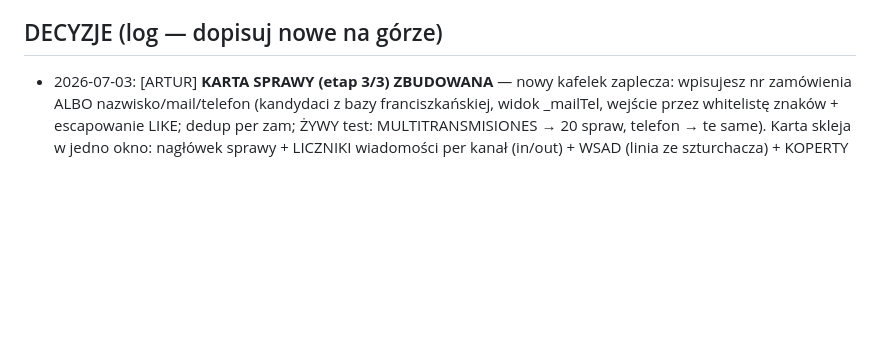
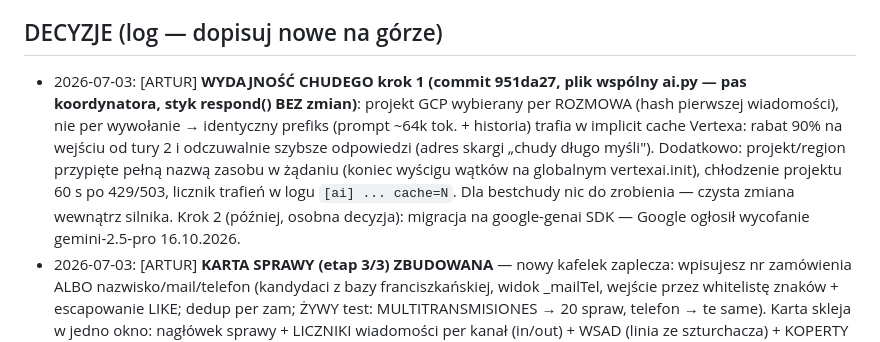
Before and after one commit to szturchaczysko-cpu/szturchacz-cloud, a Markdown page: COORDYNACJA.md, the part around the change. GitHub-like rendering; blank space fills up the shorter version.

Commit message:
COORDYNACJA: dziennik — wydajnosc chudego krok 1 (projekt per rozmowa, cache Vertexa)
Co-Authored-By: Claude Fable 5 <noreply@anthropic.com>

```diff
--- a/COORDYNACJA.md
+++ b/COORDYNACJA.md
@@ -358,6 +358,15 @@ AUDYT FUNDAMENTU (2026-07-01, workflow 4-agent: Swagger bramy + WA Cloud API + n
   pusha NA PIŚMIE (dziś parser stoi na zgadywanym kontrakcie).
 
 ## DECYZJE (log — dopisuj nowe na górze)
+- 2026-07-03: [ARTUR] **WYDAJNOŚĆ CHUDEGO krok 1 (commit 951da27, plik wspólny ai.py — pas
+  koordynatora, styk respond() BEZ zmian)**: projekt GCP wybierany per ROZMOWA (hash pierwszej
+  wiadomości), nie per wywołanie → identyczny prefiks (prompt ~64k tok. + historia) trafia
+  w implicit cache Vertexa: rabat 90% na wejściu od tury 2 i odczuwalnie szybsze odpowiedzi
+  (adres skargi „chudy długo myśli"). Dodatkowo: projekt/region przypięte pełną nazwą zasobu
+  w żądaniu (koniec wyścigu wątków na globalnym vertexai.init), chłodzenie projektu 60 s po
+  429/503, licznik trafień w logu `[ai] ... cache=N`. Dla bestchudy nic do zrobienia — czysta
+  zmiana wewnątrz silnika. Krok 2 (później, osobna decyzja): migracja na google-genai SDK —
+  Google ogłosił wycofanie gemini-2.5-pro 16.10.2026.
 - 2026-07-03: [ARTUR] **KARTA SPRAWY (etap 3/3) ZBUDOWANA** — nowy kafelek zaplecza: wpisujesz
   nr zamówienia ALBO nazwisko/mail/telefon (kandydaci z bazy franciszkańskiej, widok _mailTel,
   wejście przez whitelistę znaków + escapowanie LIKE; dedup per zam; ŻYWY test: MULTITRANSMISIONES
```
